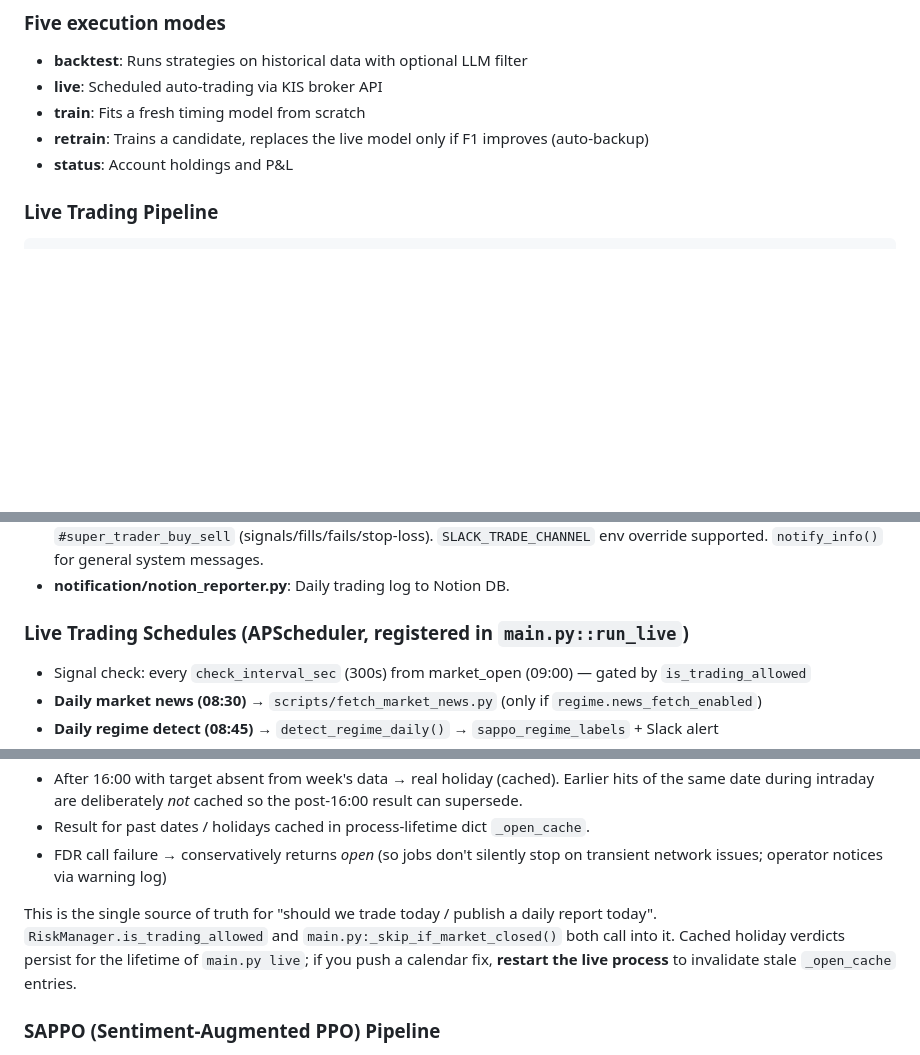
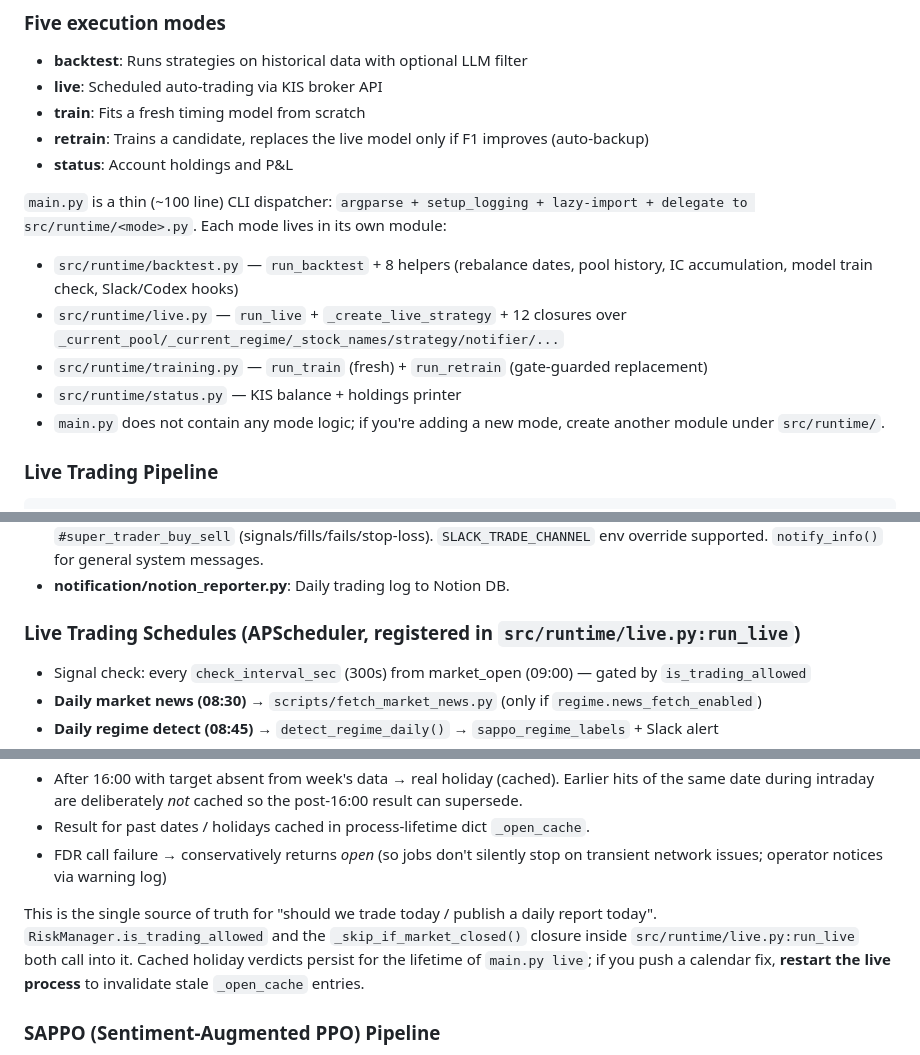
Before and after one commit to krjj21/SuperTrader, a Markdown page: CLAUDE.md, 3 parts joined by grey strips. GitHub-like rendering; blank space fills up the shorter version.

Commit message:
CLAUDE.md: main.py 분리(e357bf7) 후 architecture 갱신
- "Five execution modes" 섹션 확장 — main.py 가 thin dispatcher 임을 명시
- 4개 src/runtime/* 모듈 책임 정리 (backtest/live/training/status)
- Live Trading Schedules 섹션 헤더: main.py::run_live → src/runtime/live.py:run_live
- _skip_if_market_closed: main.py 함수 → src/runtime/live.py 의 closure 로 정정
- "main.py:run_backtest" 참조를 src/runtime/backtest.py:run_backtest 로 갱신

새 모드 추가 시 src/runtime/<mode>.py 신설하라는 규칙 명시.

Co-Authored-By: Claude Opus 4.7 (1M context) <noreply@anthropic.com>

```diff
--- a/CLAUDE.md
+++ b/CLAUDE.md
@@ -87,6 +87,13 @@ SuperTrader is a Korean stock (KOSPI/KOSDAQ) auto-trading system combining **fac
 - **train**: Fits a fresh timing model from scratch
 - **retrain**: Trains a candidate, replaces the live model only if F1 improves (auto-backup)
 - **status**: Account holdings and P&L
+
+`main.py` is a thin (~100 line) CLI dispatcher: `argparse + setup_logging + lazy-import + delegate to src/runtime/<mode>.py`. Each mode lives in its own module:
+- `src/runtime/backtest.py` — `run_backtest` + 8 helpers (rebalance dates, pool history, IC accumulation, model train check, Slack/Codex hooks)
+- `src/runtime/live.py` — `run_live` + `_create_live_strategy` + 12 closures over `_current_pool/_current_regime/_stock_names/strategy/notifier/...`
+- `src/runtime/training.py` — `run_train` (fresh) + `run_retrain` (gate-guarded replacement)
+- `src/runtime/status.py` — KIS balance + holdings printer
+- `main.py` does not contain any mode logic; if you're adding a new mode, create another module under `src/runtime/`.
 
 ### Live Trading Pipeline
 
@@ -275,7 +282,7 @@ API: `/api/status`, `/api/pool` (reads `data/current_pool.json` with encoding fa
 - **notification/slack_bot.py**: **Dual channels** — `#supertrader` (system/reports/feedback/regime alerts), `#super_trader_buy_sell` (signals/fills/fails/stop-loss). `SLACK_TRADE_CHANNEL` env override supported. `notify_info()` for general system messages.
 - **notification/notion_reporter.py**: Daily trading log to Notion DB.
 
-### Live Trading Schedules (APScheduler, registered in `main.py::run_live`)
+### Live Trading Schedules (APScheduler, registered in `src/runtime/live.py:run_live`)
 
 - Signal check: every `check_interval_sec` (300s) from market_open (09:00) — gated by `is_trading_allowed`
 - **Daily market news (08:30)** → `scripts/fetch_market_news.py` (only if `regime.news_fetch_enabled`)
@@ -321,7 +328,7 @@ Daily KOSPI market-state classifier (Phase 1+2 — factor-weight + position-size
 - Result for past dates / holidays cached in process-lifetime dict `_open_cache`.
 - FDR call failure → conservatively returns *open* (so jobs don't silently stop on transient network issues; operator notices via warning log)
 
-This is the single source of truth for "should we trade today / publish a daily report today". `RiskManager.is_trading_allowed` and `main.py:_skip_if_market_closed()` both call into it. Cached holiday verdicts persist for the lifetime of `main.py live`; if you push a calendar fix, **restart the live process** to invalidate stale `_open_cache` entries.
+This is the single source of truth for "should we trade today / publish a daily report today". `RiskManager.is_trading_allowed` and the `_skip_if_market_closed()` closure inside `src/runtime/live.py:run_live` both call into it. Cached holiday verdicts persist for the lifetime of `main.py live`; if you push a calendar fix, **restart the live process** to invalidate stale `_open_cache` entries.
 
 ### SAPPO (Sentiment-Augmented PPO) Pipeline
 
```
Also changed, not shown: other parts of CLAUDE.md (+1 -1 lines).
